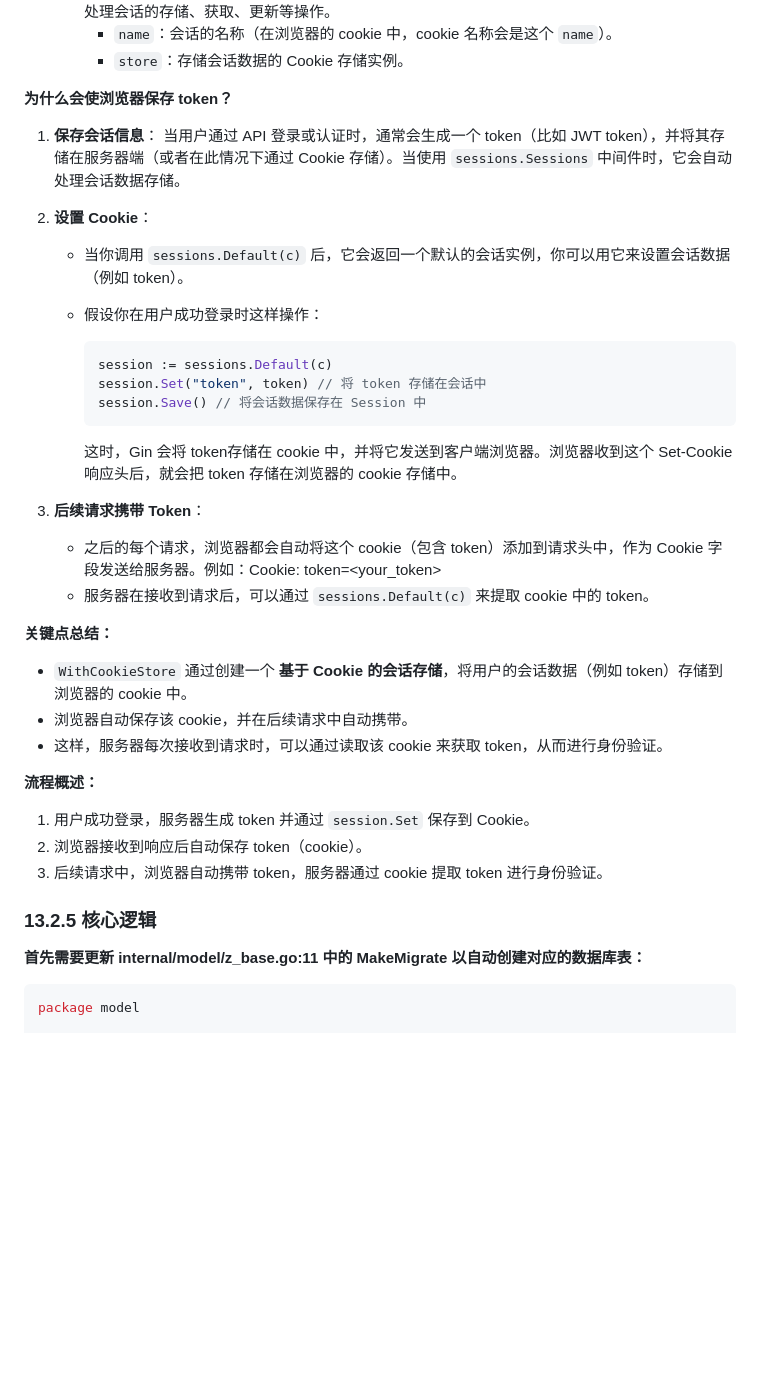
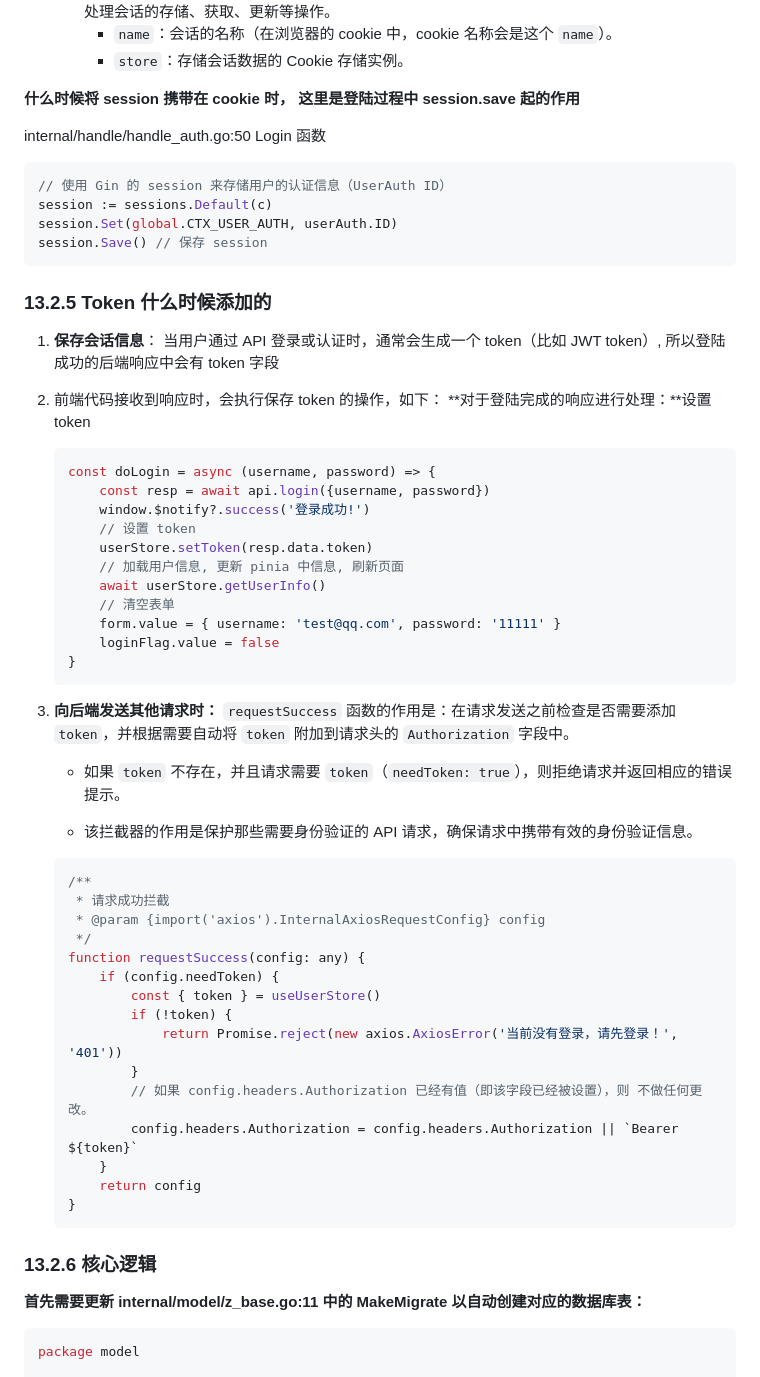
Before and after one commit to Tjyy-1223/Gin-Vue-Admin, a Markdown page: 13 gin-blog-server 注册-邮箱验证-登陆.md, the part around one of its changes. Drawn GitHub-style; blank space fills up the shorter version.

````diff
--- a/13 gin-blog-server 注册-邮箱验证-登陆.md
+++ b/13 gin-blog-server 注册-邮箱验证-登陆.md
@@ -352,44 +352,66 @@ func WithCookieStore(name, secret string) gin.HandlerFunc {
      - `name`：会话的名称（在浏览器的 cookie 中，cookie 名称会是这个 `name`）。
      - `store`：存储会话数据的 Cookie 存储实例。
 
-**为什么会使浏览器保存 token？**
+**什么时候将 session 携带在 cookie 时， 这里是登陆过程中 session.save 起的作用**
 
-1. **保存会话信息**： 当用户通过 API 登录或认证时，通常会生成一个 token（比如 JWT token），并将其存储在服务器端（或者在此情况下通过 Cookie 存储）。当使用 `sessions.Sessions` 中间件时，它会自动处理会话数据存储。
+internal/handle/handle_auth.go:50 Login 函数
 
-2. **设置 Cookie**：
-
-   - 当你调用 `sessions.Default(c)` 后，它会返回一个默认的会话实例，你可以用它来设置会话数据（例如 token）。
-
-   - 假设你在用户成功登录时这样操作：
-
-     ```go
-     session := sessions.Default(c)
-     session.Set("token", token) // 将 token 存储在会话中
-     session.Save() // 将会话数据保存在 Session 中
-     ```
-
-     这时，Gin 会将 token存储在 cookie 中，并将它发送到客户端浏览器。浏览器收到这个 Set-Cookie响应头后，就会把 token 存储在浏览器的 cookie 存储中。
-
-3. **后续请求携带 Token**：
-
-   - 之后的每个请求，浏览器都会自动将这个 cookie（包含 token）添加到请求头中，作为 Cookie 字段发送给服务器。例如：Cookie: token=<your_token>
-   - 服务器在接收到请求后，可以通过 `sessions.Default(c)` 来提取 cookie 中的 token。
-
-**关键点总结：**
-
-- `WithCookieStore` 通过创建一个 **基于 Cookie 的会话存储**，将用户的会话数据（例如 token）存储到浏览器的 cookie 中。
-- 浏览器自动保存该 cookie，并在后续请求中自动携带。
-- 这样，服务器每次接收到请求时，可以通过读取该 cookie 来获取 token，从而进行身份验证。
-
-**流程概述：**
-
-1. 用户成功登录，服务器生成 token 并通过 `session.Set` 保存到 Cookie。
-2. 浏览器接收到响应后自动保存 token（cookie）。
-3. 后续请求中，浏览器自动携带 token，服务器通过 cookie 提取 token 进行身份验证。
+```go
+// 使用 Gin 的 session 来存储用户的认证信息（UserAuth ID）
+session := sessions.Default(c)
+session.Set(global.CTX_USER_AUTH, userAuth.ID)
+session.Save() // 保存 session
+```
 
 
 
-### 13.2.5 核心逻辑
+### 13.2.5 Token 什么时候添加的
+
+1. **保存会话信息**： 当用户通过 API 登录或认证时，通常会生成一个 token（比如 JWT token）, 所以登陆成功的后端响应中会有 token 字段
+
+2. 前端代码接收到响应时，会执行保存 token 的操作，如下： **对于登陆完成的响应进行处理：**设置 token
+
+   ```javascript
+   const doLogin = async (username, password) => {
+       const resp = await api.login({username, password})
+       window.$notify?.success('登录成功!')
+       // 设置 token
+       userStore.setToken(resp.data.token)
+       // 加载用户信息, 更新 pinia 中信息, 刷新页面
+       await userStore.getUserInfo()
+       // 清空表单
+       form.value = { username: 'test@qq.com', password: '11111' }
+       loginFlag.value = false
+   }
+   ```
+
+3. **向后端发送其他请求时：** `requestSuccess` 函数的作用是：在请求发送之前检查是否需要添加 `token`，并根据需要自动将 `token` 附加到请求头的 `Authorization` 字段中。
+
+   + 如果 `token` 不存在，并且请求需要 `token`（`needToken: true`），则拒绝请求并返回相应的错误提示。
+
+   + 该拦截器的作用是保护那些需要身份验证的 API 请求，确保请求中携带有效的身份验证信息。
+
+   ```javascript
+   /**
+    * 请求成功拦截
+    * @param {import('axios').InternalAxiosRequestConfig} config
+    */
+   function requestSuccess(config: any) {
+       if (config.needToken) {
+           const { token } = useUserStore()
+           if (!token) {
+               return Promise.reject(new axios.AxiosError('当前没有登录，请先登录！', '401'))
+           }
+           // 如果 config.headers.Authorization 已经有值（即该字段已经被设置），则 不做任何更改。
+           config.headers.Authorization = config.headers.Authorization || `Bearer ${token}`
+       }
+       return config
+   }
+   ```
+
+
+
+### 13.2.6 核心逻辑
 
 **首先需要更新 internal/model/z_base.go:11 中的  MakeMigrate 以自动创建对应的数据库表：**
 
````
Also changed, not shown: other parts of 13 gin-blog-server 注册-邮箱验证-登陆.md (+1 -29 lines), assets/image-20250214164125342_副本.png (added), assets/image-20250315142027231.png (added), 11 other files.
